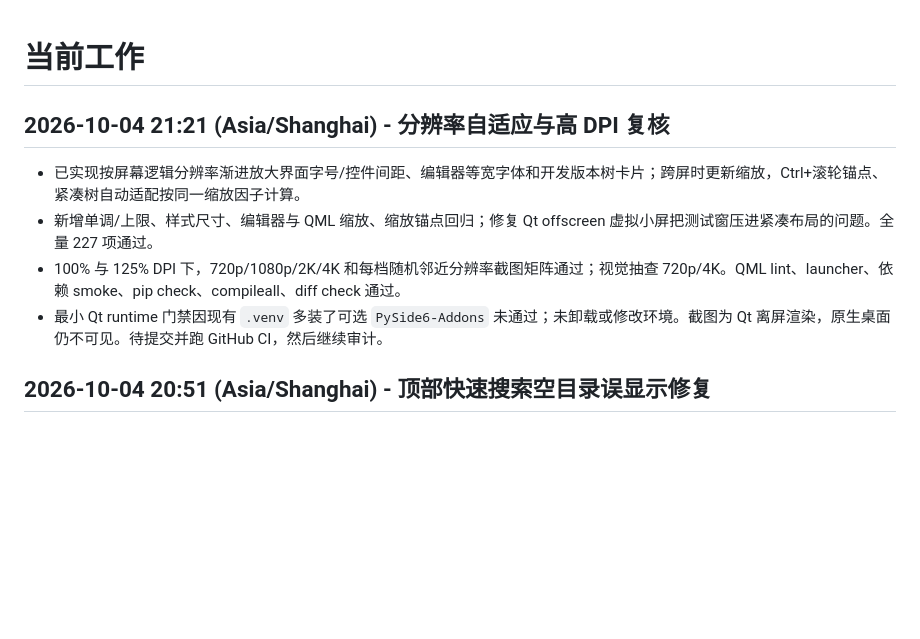
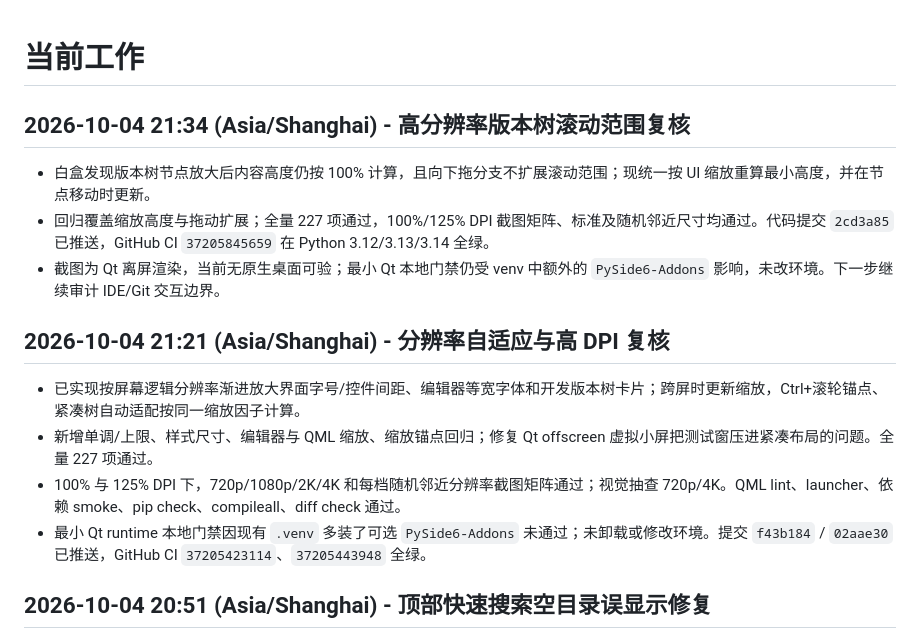
Before and after one commit to ljk00000/SciDevHarness, a Markdown page: CURRENT_WORK.md, the part around the change. Drawn GitHub-style; blank space fills up the shorter version.

Commit message:
docs: record version tree scaling audit

```diff
--- a/CURRENT_WORK.md
+++ b/CURRENT_WORK.md
@@ -1,10 +1,15 @@
 # 当前工作
+
+## 2026-10-04 21:34 (Asia/Shanghai) - 高分辨率版本树滚动范围复核
+- 白盒发现版本树节点放大后内容高度仍按 100% 计算，且向下拖分支不扩展滚动范围；现统一按 UI 缩放重算最小高度，并在节点移动时更新。
+- 回归覆盖缩放高度与拖动扩展；全量 227 项通过，100%/125% DPI 截图矩阵、标准及随机邻近尺寸均通过。代码提交 `2cd3a85` 已推送，GitHub CI `37205845659` 在 Python 3.12/3.13/3.14 全绿。
+- 截图为 Qt 离屏渲染，当前无原生桌面可验；最小 Qt 本地门禁仍受 venv 中额外的 `PySide6-Addons` 影响，未改环境。下一步继续审计 IDE/Git 交互边界。
 
 ## 2026-10-04 21:21 (Asia/Shanghai) - 分辨率自适应与高 DPI 复核
 - 已实现按屏幕逻辑分辨率渐进放大界面字号/控件间距、编辑器等宽字体和开发版本树卡片；跨屏时更新缩放，Ctrl+滚轮锚点、紧凑树自动适配按同一缩放因子计算。
 - 新增单调/上限、样式尺寸、编辑器与 QML 缩放、缩放锚点回归；修复 Qt offscreen 虚拟小屏把测试窗压进紧凑布局的问题。全量 227 项通过。
 - 100% 与 125% DPI 下，720p/1080p/2K/4K 和每档随机邻近分辨率截图矩阵通过；视觉抽查 720p/4K。QML lint、launcher、依赖 smoke、pip check、compileall、diff check 通过。
-- 最小 Qt runtime 门禁因现有 `.venv` 多装了可选 `PySide6-Addons` 未通过；未卸载或修改环境。截图为 Qt 离屏渲染，原生桌面仍不可见。待提交并跑 GitHub CI，然后继续审计。
+- 最小 Qt runtime 本地门禁因现有 `.venv` 多装了可选 `PySide6-Addons` 未通过；未卸载或修改环境。提交 `f43b184` / `02aae30` 已推送，GitHub CI `37205423114`、`37205443948` 全绿。
 
 ## 2026-10-04 20:51 (Asia/Shanghai) - 顶部快速搜索空目录误显示修复
 - 本轮定位 1 个产品 Bug：过滤器原先无条件放行目录，导致空目录和无匹配内容的目录混在搜索结果中。改为按工作区相对路径索引匹配文件，只保留命中文件与祖先目录；文件系统变化/刷新时更新索引。
```
Also changed, not shown: HISTORY_RESULTS.md (+5 -0 lines).
